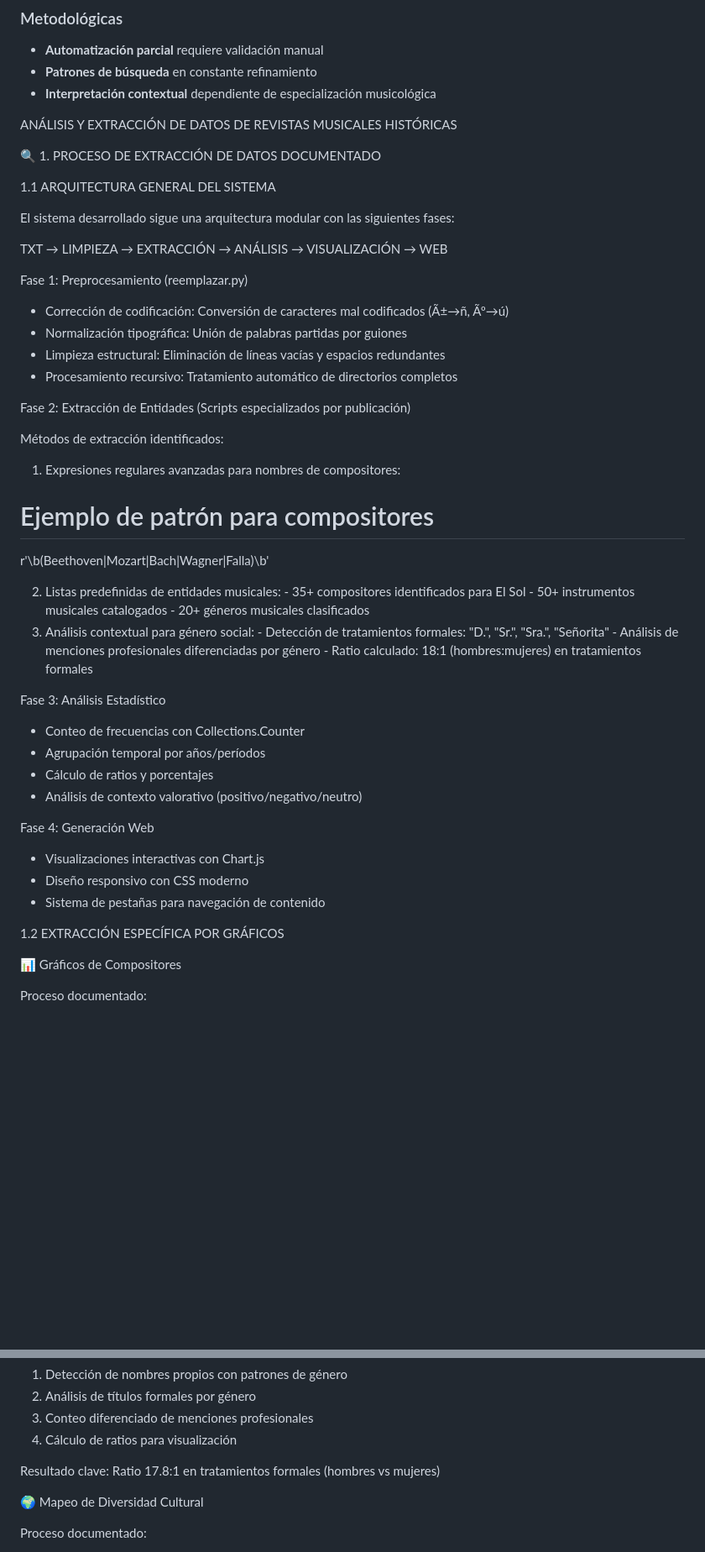
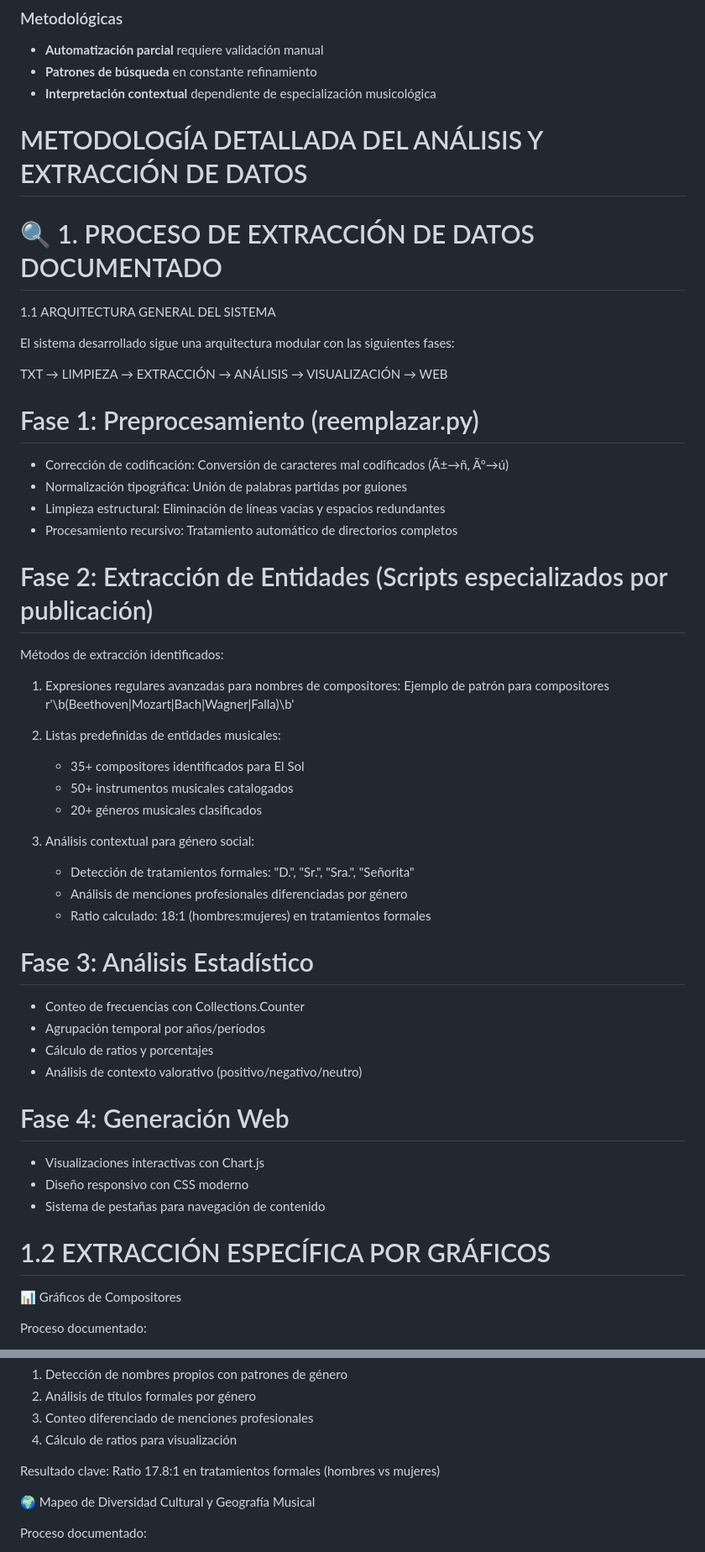
Before and after one commit to LeximusUSAL/principal, a Markdown page: README.md, 2 parts joined by grey strips. Shown: that part at 84% size. Drawn GitHub-style; blank space fills up the shorter version.

```diff
--- a/README.md
+++ b/README.md
@@ -155,61 +155,53 @@ Este portal presenta **resultados preliminares** que mejorarán progresivamente
 - **Patrones de búsqueda** en constante refinamiento
 - **Interpretación contextual** dependiente de especialización musicológica
 
-ANÁLISIS Y EXTRACCIÓN DE DATOS DE REVISTAS MUSICALES
-  HISTÓRICAS
+# METODOLOGÍA DETALLADA DEL ANÁLISIS Y EXTRACCIÓN DE DATOS
 
+# 🔍 1. PROCESO DE EXTRACCIÓN DE DATOS DOCUMENTADO
 
+1.1 ARQUITECTURA GENERAL DEL SISTEMA
 
-  🔍 1. PROCESO DE EXTRACCIÓN DE DATOS DOCUMENTADO
+El sistema desarrollado sigue una arquitectura modular con las siguientes fases:
 
-  1.1 ARQUITECTURA GENERAL DEL SISTEMA
+TXT → LIMPIEZA → EXTRACCIÓN → ANÁLISIS → VISUALIZACIÓN → WEB
 
-  El sistema desarrollado sigue una arquitectura modular con las siguientes
-   fases:
+# Fase 1: Preprocesamiento (reemplazar.py)
 
-  TXT → LIMPIEZA → EXTRACCIÓN → ANÁLISIS → VISUALIZACIÓN → WEB
+- Corrección de codificación: Conversión de caracteres mal codificados (Ã±→ñ, Ãº→ú)
+- Normalización tipográfica: Unión de palabras partidas por guiones
+- Limpieza estructural: Eliminación de líneas vacías y espacios redundantes
+- Procesamiento recursivo: Tratamiento automático de directorios completos
 
-  Fase 1: Preprocesamiento (reemplazar.py)
+# Fase 2: Extracción de Entidades (Scripts especializados por publicación)
 
-  - Corrección de codificación: Conversión de caracteres mal codificados
-  (Ã±→ñ, Ãº→ú)
-  - Normalización tipográfica: Unión de palabras partidas por guiones
-  - Limpieza estructural: Eliminación de líneas vacías y espacios
-  redundantes
-  - Procesamiento recursivo: Tratamiento automático de directorios
-  completos
-
-  Fase 2: Extracción de Entidades (Scripts especializados por publicación)
-
-  Métodos de extracción identificados:
-
-  1. Expresiones regulares avanzadas para nombres de compositores:
-  # Ejemplo de patrón para compositores
+Métodos de extracción identificados:
+1. Expresiones regulares avanzadas para nombres de compositores:
+Ejemplo de patrón para compositores
   r'\b(Beethoven|Mozart|Bach|Wagner|Falla)\b'
 
-  2. Listas predefinidas de entidades musicales:
+2. Listas predefinidas de entidades musicales:
     - 35+ compositores identificados para El Sol
     - 50+ instrumentos musicales catalogados
     - 20+ géneros musicales clasificados
-  3. Análisis contextual para género social:
+3. Análisis contextual para género social:
     - Detección de tratamientos formales: "D.", "Sr.", "Sra.", "Señorita"
     - Análisis de menciones profesionales diferenciadas por género
     - Ratio calculado: 18:1 (hombres:mujeres) en tratamientos formales
 
-  Fase 3: Análisis Estadístico
+# Fase 3: Análisis Estadístico
 
   - Conteo de frecuencias con Collections.Counter
   - Agrupación temporal por años/períodos
   - Cálculo de ratios y porcentajes
   - Análisis de contexto valorativo (positivo/negativo/neutro)
 
-  Fase 4: Generación Web
+# Fase 4: Generación Web
 
   - Visualizaciones interactivas con Chart.js
   - Diseño responsivo con CSS moderno
   - Sistema de pestañas para navegación de contenido
 
-  1.2 EXTRACCIÓN ESPECÍFICA POR GRÁFICOS
+# 1.2 EXTRACCIÓN ESPECÍFICA POR GRÁFICOS
 
   📊 Gráficos de Compositores
 
@@ -232,10 +224,9 @@ ANÁLISIS Y EXTRACCIÓN DE DATOS DE REVISTAS MUSICALES
   3. Conteo diferenciado de menciones profesionales
   4. Cálculo de ratios para visualización
 
-  Resultado clave: Ratio 17.8:1 en tratamientos formales (hombres vs
-  mujeres)
+  Resultado clave: Ratio 17.8:1 en tratamientos formales (hombres vs mujeres)
 
-  🌍 Mapeo de Diversidad Cultural
+  🌍 Mapeo de Diversidad Cultural y Geografía Musical
 
   Proceso documentado:
   1. Identificación de términos étnicos/raciales en contexto
```
Also changed, not shown: other parts of README.md (+36 -58 lines).
